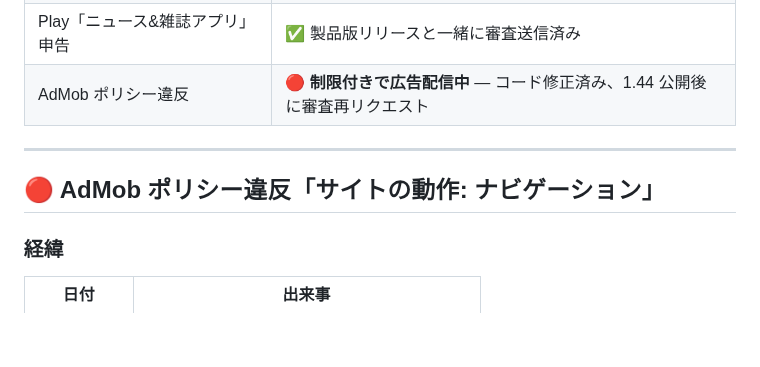
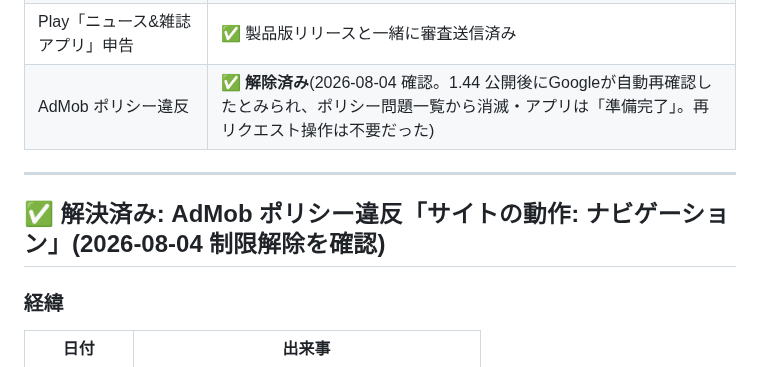
Before and after one commit to ponyo877/news-app-frontend, a Markdown page: docs/REMAINING_TASKS.md, the part around the change. Drawn GitHub-style; blank space fills up the shorter version.

Commit message:
:tada: AdMobポリシー違反の制限解除を確認(2024-10から継続していた問題が解消)
Co-Authored-By: Claude Fable 5 <noreply@anthropic.com>

```diff
--- a/docs/REMAINING_TASKS.md
+++ b/docs/REMAINING_TASKS.md
@@ -25,11 +25,11 @@
 | Google Play 製品版リリース | ✅ **公開済み**(1.43 / versionCode 45、2026-07-28 10:39、完全公開 100%) |
 | Google Play ポリシーステータス | ✅ 「ポリシー違反が対処されました」通知あり(7/27・7/28)。問題なし |
 | Play「ニュース&雑誌アプリ」申告 | ✅ 製品版リリースと一緒に審査送信済み |
-| AdMob ポリシー違反 | 🔴 **制限付きで広告配信中** — コード修正済み、1.44 公開後に審査再リクエスト |
+| AdMob ポリシー違反 | ✅ **解除済み**(2026-08-04 確認。1.44 公開後にGoogleが自動再確認したとみられ、ポリシー問題一覧から消滅・アプリは「準備完了」。再リクエスト操作は不要だった) |
 
 ---
 
-## 🔴 AdMob ポリシー違反「サイトの動作: ナビゲーション」
+## ✅ 解決済み: AdMob ポリシー違反「サイトの動作: ナビゲーション」(2026-08-04 制限解除を確認)
 
 ### 経緯
 
```
